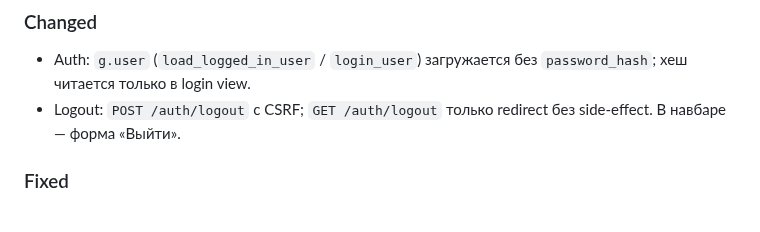
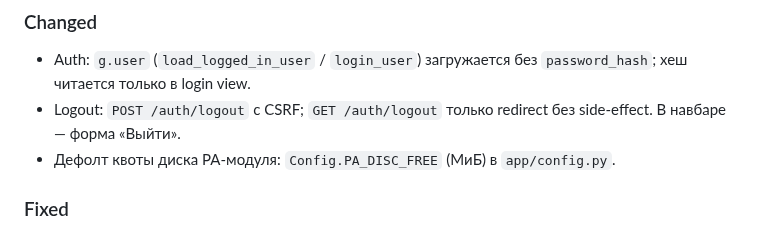
Before and after one commit to discipleartem/flask_blog, a Markdown page: docs/CHANGELOG.md, the part around the change. Rendered like a GitHub page.

Commit message:
docs: note Config.PA_DISC_FREE for PA disk quota default
Co-authored-by: Cursor <cursoragent@cursor.com>

```diff
--- a/docs/CHANGELOG.md
+++ b/docs/CHANGELOG.md
@@ -20,6 +20,7 @@
 
 - Auth: `g.user` (`load_logged_in_user` / `login_user`) загружается без `password_hash`; хеш читается только в login view.
 - Logout: `POST /auth/logout` с CSRF; `GET /auth/logout` только redirect без side-effect. В навбаре — форма «Выйти».
+- Дефолт квоты диска PA-модуля: `Config.PA_DISC_FREE` (МиБ) в `app/config.py`.
 
 ### Fixed
 
```
